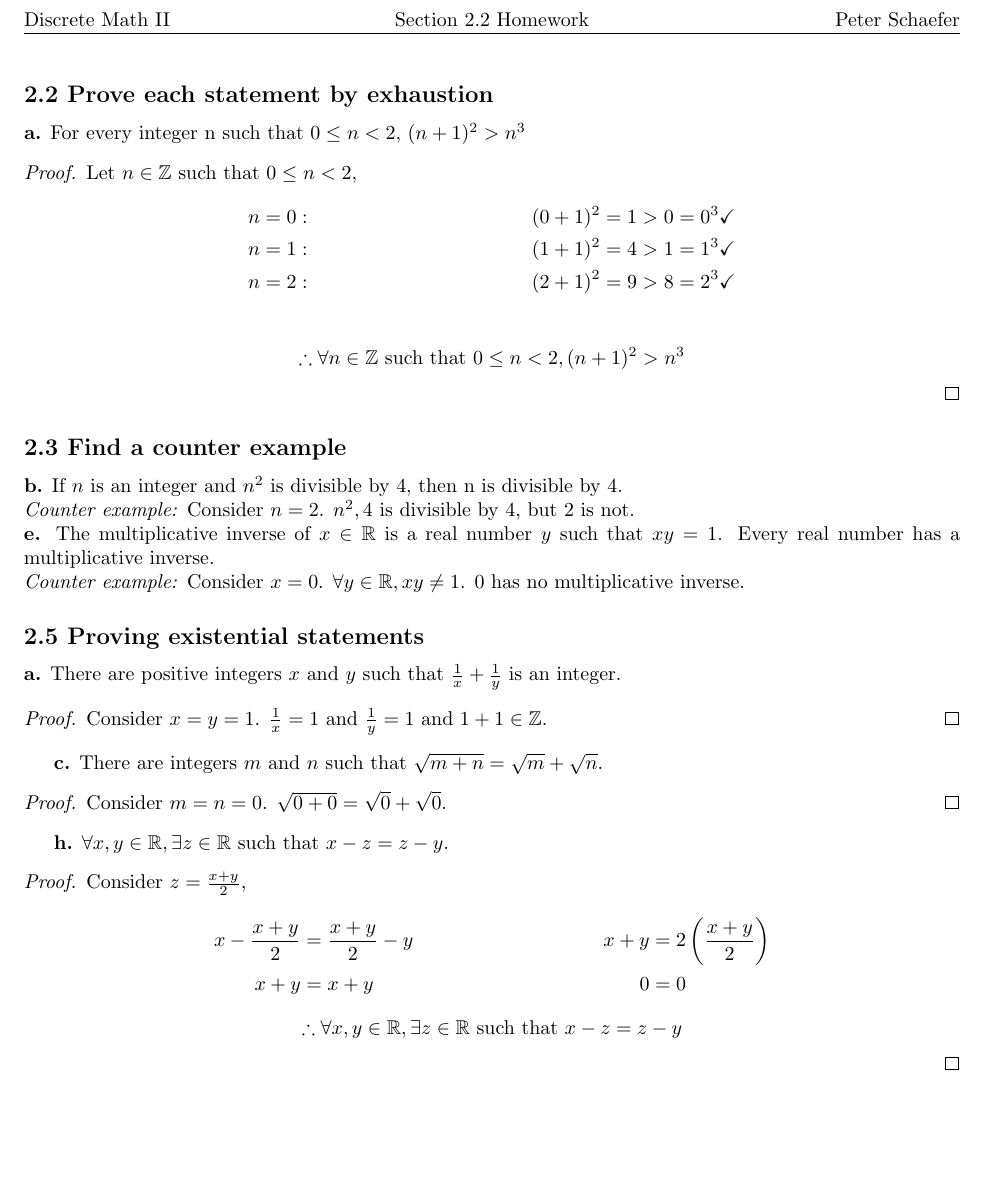
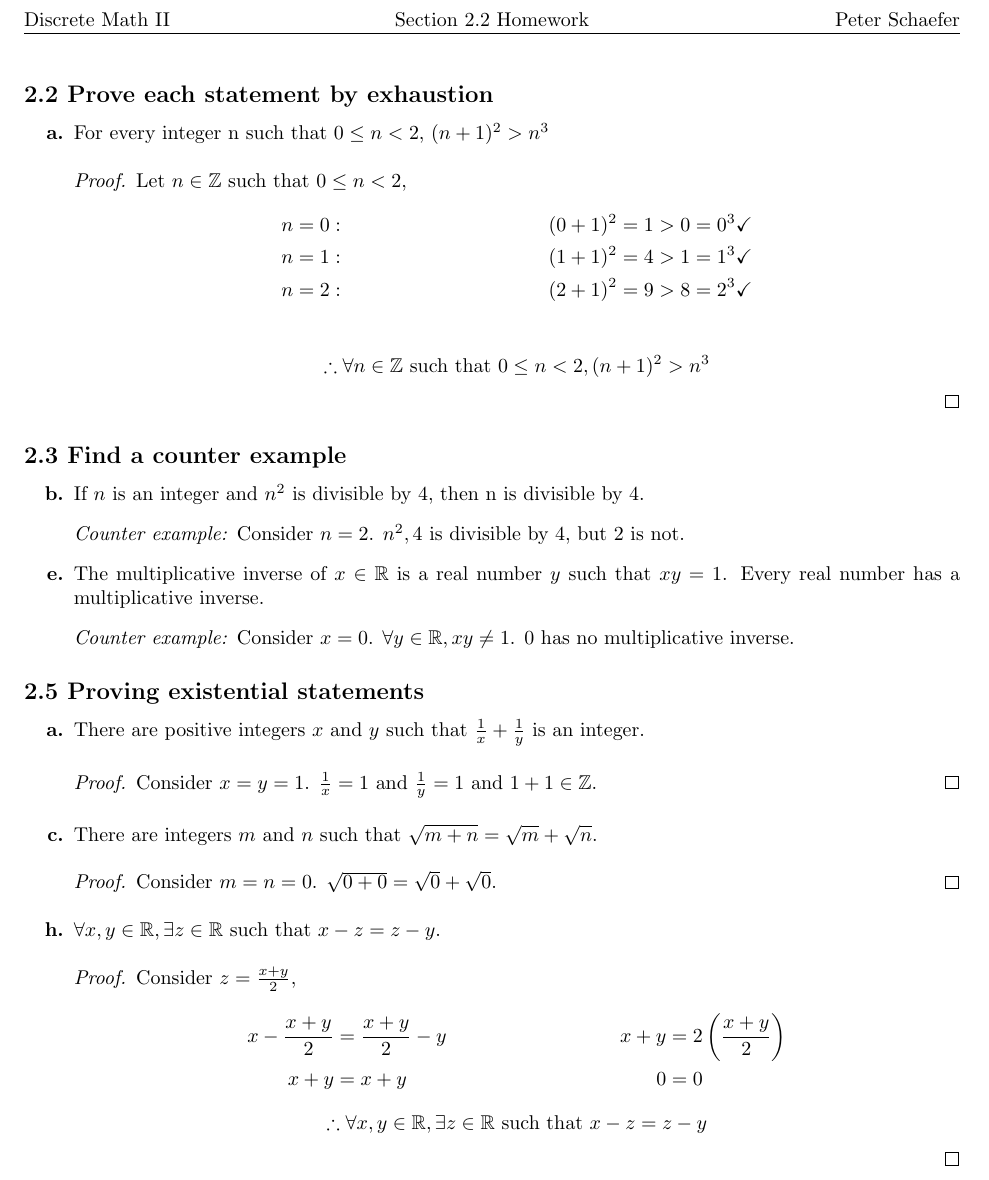
Before and after one commit to Ediblelnk/Kutztown-MAT, a LaTeX problem sheet (discrete-math-homework/Section 2.2.tex): part of the page, cut so that both start at the same text, the shorter picture padded with empty space. Compiled offline with pdfLaTeX.

Commit message:
normalization

```diff
--- a/discrete-math-homework/Section 2.2.tex
+++ b/discrete-math-homework/Section 2.2.tex
@@ -3,6 +3,9 @@
 \usepackage{amsmath, amsthm, amssymb, fancyhdr, tikz, graphicx}
 \usepackage{centernot, xcolor, hhline, multirow, ulem, listings}
 \pagestyle{fancy}
+
+\newcommand{\bld}{\textbf}
+\newcommand{\itl}{\textit}
 
 \lhead{Discrete Math II}
 \chead{Section 2.2 Homework}
@@ -11,7 +14,8 @@
 \begin{document}
 
 \subsection*{2.2 Prove each statement by exhaustion}
-\textbf{a.} For every integer n such that $0 \leq n < 2$, $(n+1)^2 > n^3$
+\begin{enumerate}
+  \item[\bld{a.}] For every integer n such that $0 \leq n < 2$, $(n+1)^2 > n^3$
     \begin{proof}
       Let $n \in \mathbb{Z}$ such that $0 \leq n < 2$,
       \begin{align*}
@@ -23,24 +27,28 @@
         \therefore \forall n \in \mathbb{Z}~\text{such that}~0 \leq n < 2, (n+1)^2 > n^3
       \]
     \end{proof}
+\end{enumerate}
 
 \subsection*{2.3 Find a counter example}
-\textbf{b.} If $n$ is an integer and $n^2$ is divisible by 4, then n is divisible by 4. \\
-\textit{Counter example:} Consider $n=2$. $n^2,4$ is divisible by 4, but 2 is not. \\
-\textbf{e.} The multiplicative inverse of $x \in \mathbb{R}$ is a real number $y$ such that
-$xy = 1$. Every real number has a multiplicative inverse. \\
-\textit{Counter example:} Consider $x=0$. $\forall y \in \mathbb{R}, xy \not = 1$. 0 has no multiplicative inverse.
+\begin{enumerate}
+  \item[\bld{b.}] If $n$ is an integer and $n^2$ is divisible by 4, then n is divisible by 4.
+  \item[] \itl{Counter example:} Consider $n=2$. $n^2,4$ is divisible by 4, but 2 is not.
+  \item[\bld{e.}] The multiplicative inverse of $x \in \mathbb{R}$ is a real number $y$ such that
+    $xy = 1$. Every real number has a multiplicative inverse.
+  \item[] \itl{Counter example:} Consider $x=0$. $\forall y \in \mathbb{R}, xy \not = 1$. 0 has no multiplicative inverse.
+\end{enumerate}
 
 \subsection*{2.5 Proving existential statements}
-\textbf{a.} There are positive integers $x$ and $y$ such that $\frac{1}{x} + \frac{1}{y}$ is an integer.
+\begin{enumerate}
+  \item[\bld{a.}] There are positive integers $x$ and $y$ such that $\frac{1}{x} + \frac{1}{y}$ is an integer.
     \begin{proof}
       Consider $x=y=1$. $\frac{1}{x} = 1$ and $\frac{1}{y} = 1$ and $1+1 \in \mathbb{Z}$.
     \end{proof}
-\textbf{c.} There are integers $m$ and $n$ such that $\sqrt{m+n} = \sqrt{m} + \sqrt{n}$.
+  \item[\bld{c.}] There are integers $m$ and $n$ such that $\sqrt{m+n} = \sqrt{m} + \sqrt{n}$.
     \begin{proof}
       Consider $m=n=0$. $\sqrt{0+0} = \sqrt{0} + \sqrt{0}$.
     \end{proof}
-\textbf{h.} $\forall x,y \in \mathbb{R}, \exists z \in \mathbb{R}$ such that $x-z=z-y$.
+  \item[\bld{h.}] $\forall x,y \in \mathbb{R}, \exists z \in \mathbb{R}$ such that $x-z=z-y$.
     \begin{proof}
       Consider $z=\frac{x+y}{2}$,
       \begin{align*}
```
Also changed, not shown: other/template.tex (+9 -1 lines), discrete-math-homework/Section 2.2.pdf, other/template.pdf, discrete-math-homework/Section 2.2.tex (1 more changed lines). Lines whose indentation alone changed are shown as unchanged.
